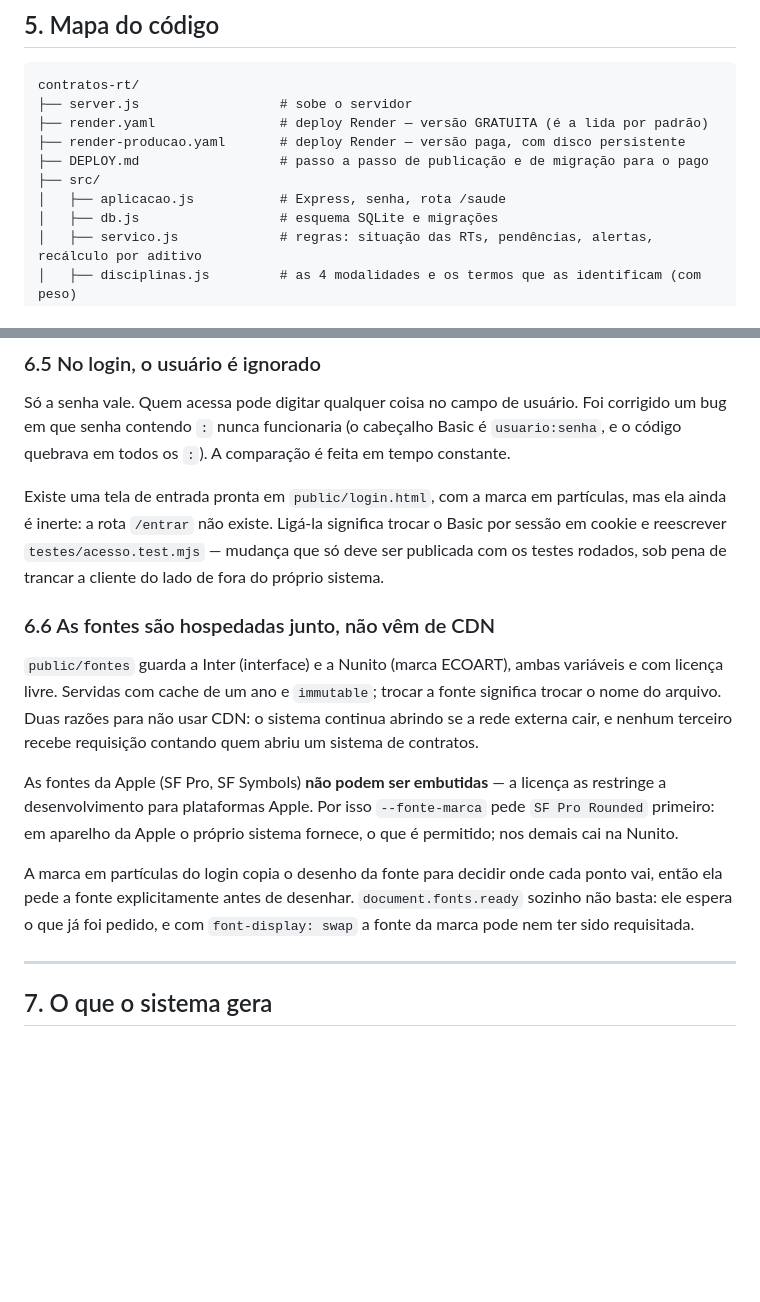
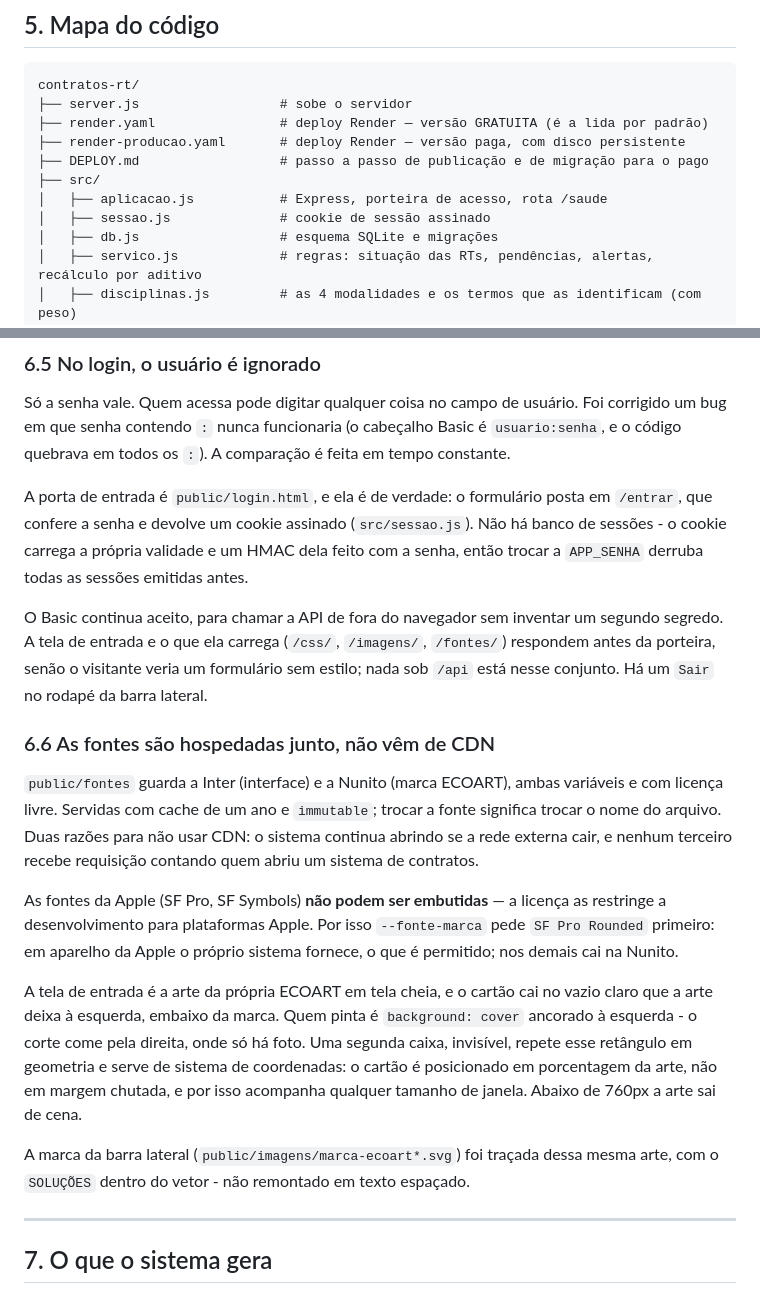
Before and after one commit to cirqueiraofc-dev/contratos-rt, a Markdown page: ESTADO-DO-PROJETO.md, 2 parts joined by grey strips. GitHub-like rendering; blank space fills up the shorter version.

Commit message:
Tell the notes what the door does now
Section 6.5 still said the sign-in screen was inert and the entry was Basic auth. It has not been either since the last two commits, and a note that lies about how a system is entered is worse than no note.

```diff
--- a/ESTADO-DO-PROJETO.md
+++ b/ESTADO-DO-PROJETO.md
@@ -121,7 +121,8 @@ contratos-rt/
 ├── render-producao.yaml       # deploy Render — versão paga, com disco persistente
 ├── DEPLOY.md                  # passo a passo de publicação e de migração para o pago
 ├── src/
-│   ├── aplicacao.js           # Express, senha, rota /saude
+│   ├── aplicacao.js           # Express, porteira de acesso, rota /saude
+│   ├── sessao.js              # cookie de sessão assinado
 │   ├── db.js                  # esquema SQLite e migrações
 │   ├── servico.js             # regras: situação das RTs, pendências, alertas, recálculo por aditivo
 │   ├── disciplinas.js         # as 4 modalidades e os termos que as identificam (com peso)
@@ -209,10 +210,15 @@ Só a senha vale. Quem acessa pode digitar qualquer coisa no campo de usuário.
 em que senha contendo `:` nunca funcionaria (o cabeçalho Basic é `usuario:senha`, e o código
 quebrava em todos os `:`). A comparação é feita em tempo constante.
 
-Existe uma tela de entrada pronta em `public/login.html`, com a marca em partículas, mas ela ainda
-é inerte: a rota `/entrar` não existe. Ligá-la significa trocar o Basic por sessão em cookie e
-reescrever `testes/acesso.test.mjs` — mudança que só deve ser publicada com os testes rodados, sob
-pena de trancar a cliente do lado de fora do próprio sistema.
+A porta de entrada é `public/login.html`, e ela é de verdade: o formulário posta em `/entrar`, que
+confere a senha e devolve um cookie assinado (`src/sessao.js`). Não há banco de sessões - o cookie
+carrega a própria validade e um HMAC dela feito com a senha, então trocar a `APP_SENHA` derruba
+todas as sessões emitidas antes.
+
+O Basic continua aceito, para chamar a API de fora do navegador sem inventar um segundo segredo.
+A tela de entrada e o que ela carrega (`/css/`, `/imagens/`, `/fontes/`) respondem antes da
+porteira, senão o visitante veria um formulário sem estilo; nada sob `/api` está nesse conjunto.
+Há um `Sair` no rodapé da barra lateral.
 
 ### 6.6 As fontes são hospedadas junto, não vêm de CDN
 
@@ -225,9 +231,14 @@ As fontes da Apple (SF Pro, SF Symbols) **não podem ser embutidas** — a licen
 desenvolvimento para plataformas Apple. Por isso `--fonte-marca` pede `SF Pro Rounded` primeiro:
 em aparelho da Apple o próprio sistema fornece, o que é permitido; nos demais cai na Nunito.
 
-A marca em partículas do login copia o desenho da fonte para decidir onde cada ponto vai, então ela
-pede a fonte explicitamente antes de desenhar. `document.fonts.ready` sozinho não basta: ele espera
-o que já foi pedido, e com `font-display: swap` a fonte da marca pode nem ter sido requisitada.
+A tela de entrada é a arte da própria ECOART em tela cheia, e o cartão cai no vazio claro que a arte
+deixa à esquerda, embaixo da marca. Quem pinta é `background: cover` ancorado à esquerda - o corte
+come pela direita, onde só há foto. Uma segunda caixa, invisível, repete esse retângulo em geometria
+e serve de sistema de coordenadas: o cartão é posicionado em porcentagem da arte, não em margem
+chutada, e por isso acompanha qualquer tamanho de janela. Abaixo de 760px a arte sai de cena.
+
+A marca da barra lateral (`public/imagens/marca-ecoart*.svg`) foi traçada dessa mesma arte, com o
+`SOLUÇÕES` dentro do vetor - não remontado em texto espaçado.
 
 ---
 
```
